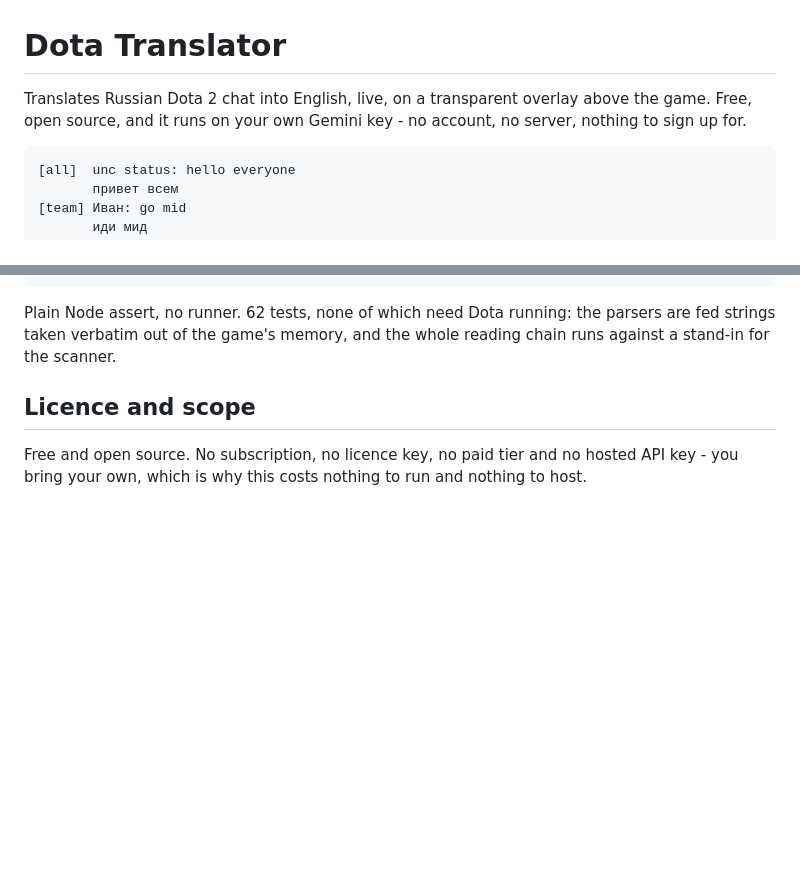
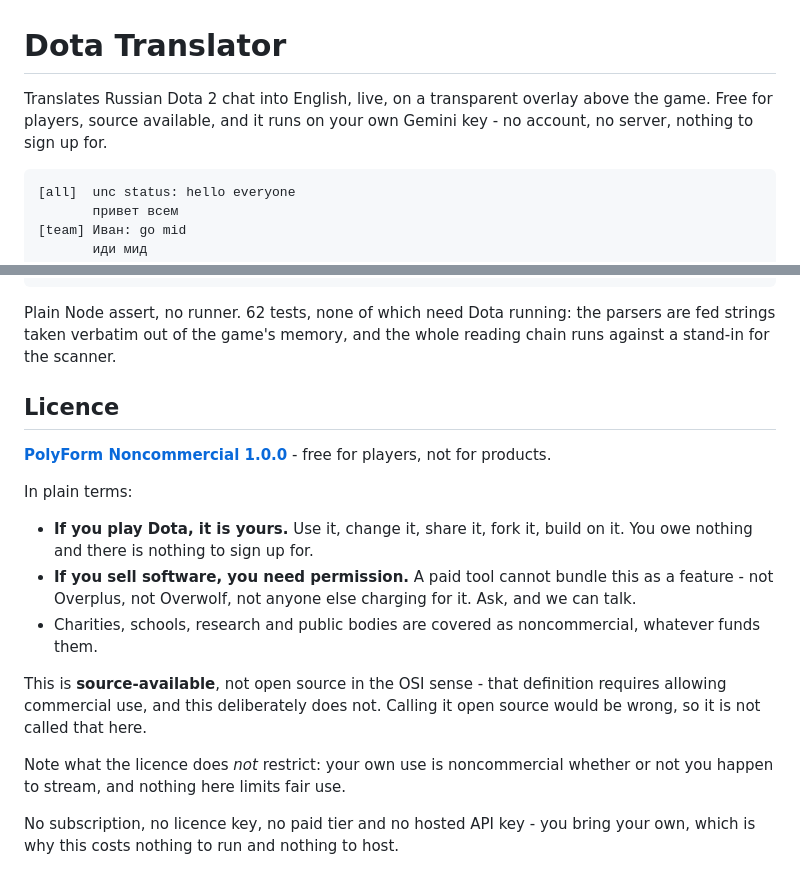
Before and after one commit to Ree1s/dota-translator-all-language, a Markdown page: README.md, 2 parts joined by grey strips. GitHub-like rendering; blank space fills up the shorter version.

````diff
--- a/README.md
+++ b/README.md
@@ -1,8 +1,8 @@
 # Dota Translator
 
 Translates Russian Dota 2 chat into English, live, on a transparent overlay
-above the game. Free, open source, and it runs on your own Gemini key - no
-account, no server, nothing to sign up for.
+above the game. Free for players, source available, and it runs on your own
+Gemini key - no account, no server, nothing to sign up for.
 
 ```
 [all]  unc status: hello everyone
@@ -182,8 +182,27 @@ Plain Node assert, no runner. 62 tests, none of which need Dota running: the
 parsers are fed strings taken verbatim out of the game's memory, and the
 whole reading chain runs against a stand-in for the scanner.
 
-## Licence and scope
+## Licence
 
-Free and open source. No subscription, no licence key, no paid tier and no
-hosted API key - you bring your own, which is why this costs nothing to run
-and nothing to host.
+**[PolyForm Noncommercial 1.0.0](LICENSE.md)** - free for players, not for
+products.
+
+In plain terms:
+
+- **If you play Dota, it is yours.** Use it, change it, share it, fork it,
+  build on it. You owe nothing and there is nothing to sign up for.
+- **If you sell software, you need permission.** A paid tool cannot bundle
+  this as a feature - not Overplus, not Overwolf, not anyone else charging
+  for it. Ask, and we can talk.
+- Charities, schools, research and public bodies are covered as
+  noncommercial, whatever funds them.
+
+This is **source-available**, not open source in the OSI sense - that
+definition requires allowing commercial use, and this deliberately does not.
+Calling it open source would be wrong, so it is not called that here.
+
+Note what the licence does *not* restrict: your own use is noncommercial
+whether or not you happen to stream, and nothing here limits fair use.
+
+No subscription, no licence key, no paid tier and no hosted API key - you
+bring your own, which is why this costs nothing to run and nothing to host.
````
Also changed, not shown: LICENSE.md (added, +75 -0 lines), NOTES-2026-09-20-memory.md (+15 -0 lines).
